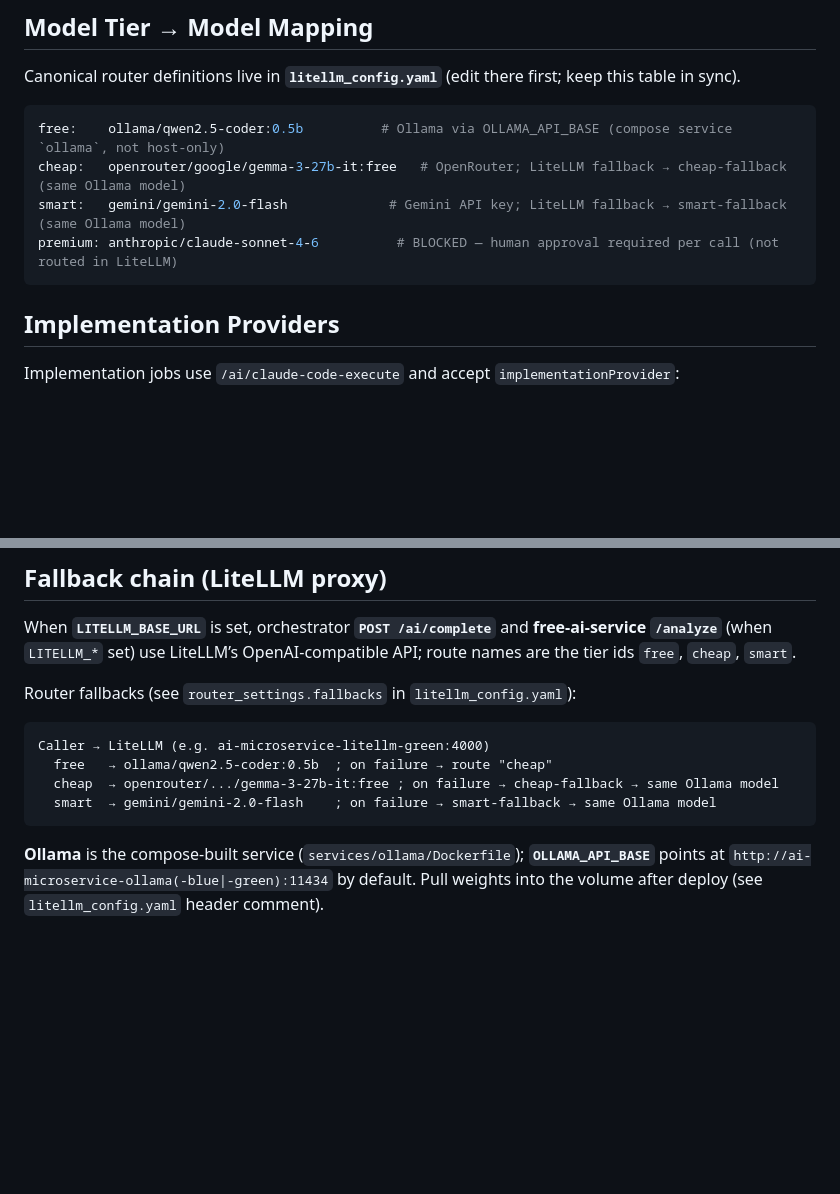
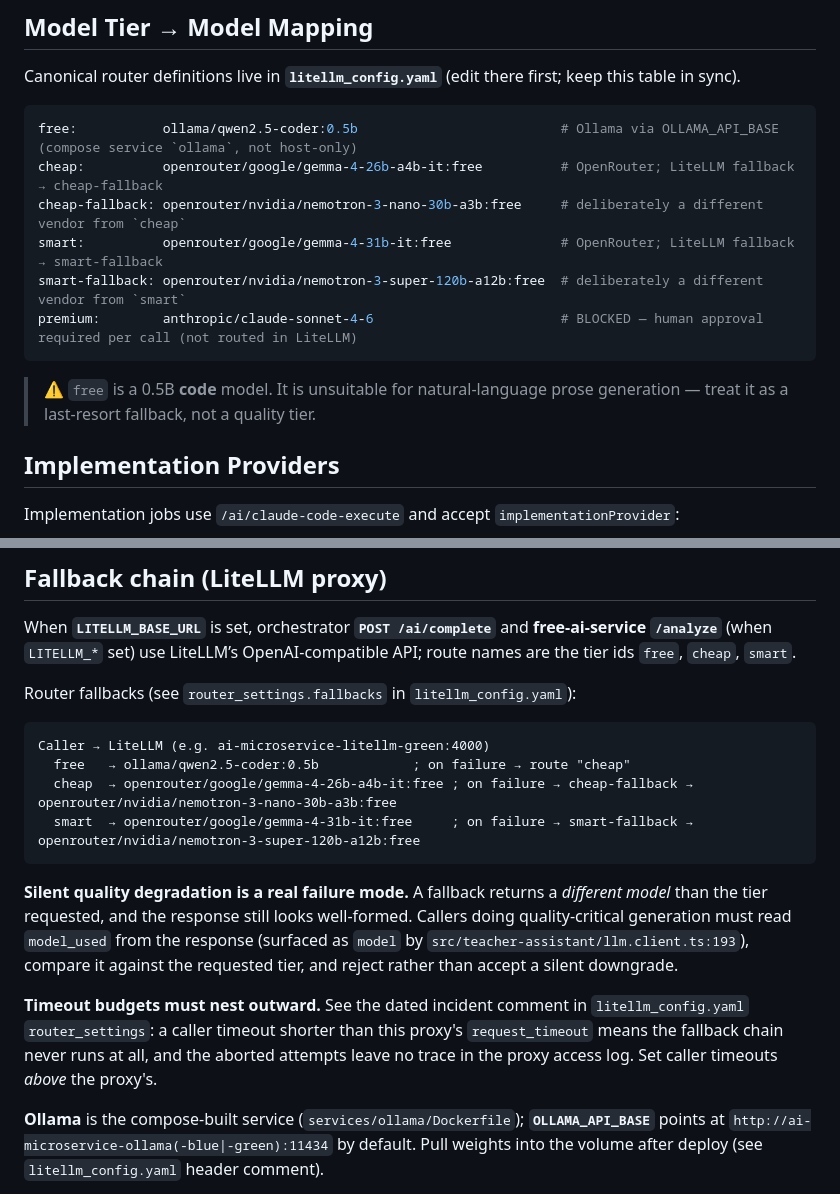
Before and after one commit to speakASAP/ai-microservice, a Markdown page: AGENTS.md, 2 parts joined by grey strips. GitHub-like rendering; blank space fills up the shorter version.

Commit message:
docs: correct model tier table drift against litellm_config.yaml
AGENTS.md had drifted from the canonical router config on three points:
cheap listed gemma-3-27b-it (actually gemma-4-26b-a4b), smart listed
gemini/gemini-2.0-flash when it is openrouter gemma-4-31b, and both
fallbacks were described as "same Ollama model" when they are distinct
Nvidia Nemotron models on OpenRouter — the whole point being that a
fallback uses a different vendor.

Adds two operational notes: fallbacks return a different model than the
tier requested and the response still looks well-formed, so quality-
critical callers must check model_used and reject silent downgrades; and
caller timeouts must nest outside the proxy's or the fallback chain never
runs, per the dated incident comment in router_settings.

Co-Authored-By: Claude Opus 5 <noreply@anthropic.com>

````diff
--- a/AGENTS.md
+++ b/AGENTS.md
@@ -47,11 +47,16 @@ See `docs/INTENT_PRESERVATION.md`.
 Canonical router definitions live in **`litellm_config.yaml`** (edit there first; keep this table in sync).
 
 ```yaml
-free:    ollama/qwen2.5-coder:0.5b          # Ollama via OLLAMA_API_BASE (compose service `ollama`, not host-only)
-cheap:   openrouter/google/gemma-3-27b-it:free   # OpenRouter; LiteLLM fallback → cheap-fallback (same Ollama model)
-smart:   gemini/gemini-2.0-flash             # Gemini API key; LiteLLM fallback → smart-fallback (same Ollama model)
-premium: anthropic/claude-sonnet-4-6          # BLOCKED — human approval required per call (not routed in LiteLLM)
+free:           ollama/qwen2.5-coder:0.5b                          # Ollama via OLLAMA_API_BASE (compose service `ollama`, not host-only)
+cheap:          openrouter/google/gemma-4-26b-a4b-it:free          # OpenRouter; LiteLLM fallback → cheap-fallback
+cheap-fallback: openrouter/nvidia/nemotron-3-nano-30b-a3b:free     # deliberately a different vendor from `cheap`
+smart:          openrouter/google/gemma-4-31b-it:free              # OpenRouter; LiteLLM fallback → smart-fallback
+smart-fallback: openrouter/nvidia/nemotron-3-super-120b-a12b:free  # deliberately a different vendor from `smart`
+premium:        anthropic/claude-sonnet-4-6                        # BLOCKED — human approval required per call (not routed in LiteLLM)
 ```
+
+> ⚠️ `free` is a 0.5B **code** model. It is unsuitable for natural-language prose
+> generation — treat it as a last-resort fallback, not a quality tier.
 
 ## Implementation Providers
 
@@ -72,10 +77,21 @@ Router fallbacks (see `router_settings.fallbacks` in `litellm_config.yaml`):
 
 ```
 Caller → LiteLLM (e.g. ai-microservice-litellm-green:4000)
-  free   → ollama/qwen2.5-coder:0.5b  ; on failure → route "cheap"
-  cheap  → openrouter/.../gemma-3-27b-it:free ; on failure → cheap-fallback → same Ollama model
-  smart  → gemini/gemini-2.0-flash    ; on failure → smart-fallback → same Ollama model
+  free   → ollama/qwen2.5-coder:0.5b            ; on failure → route "cheap"
+  cheap  → openrouter/google/gemma-4-26b-a4b-it:free ; on failure → cheap-fallback → openrouter/nvidia/nemotron-3-nano-30b-a3b:free
+  smart  → openrouter/google/gemma-4-31b-it:free     ; on failure → smart-fallback → openrouter/nvidia/nemotron-3-super-120b-a12b:free
 ```
+
+**Silent quality degradation is a real failure mode.** A fallback returns a *different
+model* than the tier requested, and the response still looks well-formed. Callers doing
+quality-critical generation must read `model_used` from the response (surfaced as `model`
+by `src/teacher-assistant/llm.client.ts:193`), compare it against the requested tier, and
+reject rather than accept a silent downgrade.
+
+**Timeout budgets must nest outward.** See the dated incident comment in
+`litellm_config.yaml` `router_settings`: a caller timeout shorter than this proxy's
+`request_timeout` means the fallback chain never runs at all, and the aborted attempts
+leave no trace in the proxy access log. Set caller timeouts *above* the proxy's.
 
 **Ollama** is the compose-built service (`services/ollama/Dockerfile`); **`OLLAMA_API_BASE`** points at `http://ai-microservice-ollama(-blue|-green):11434` by default. Pull weights into the volume after deploy (see `litellm_config.yaml` header comment).
 
````
